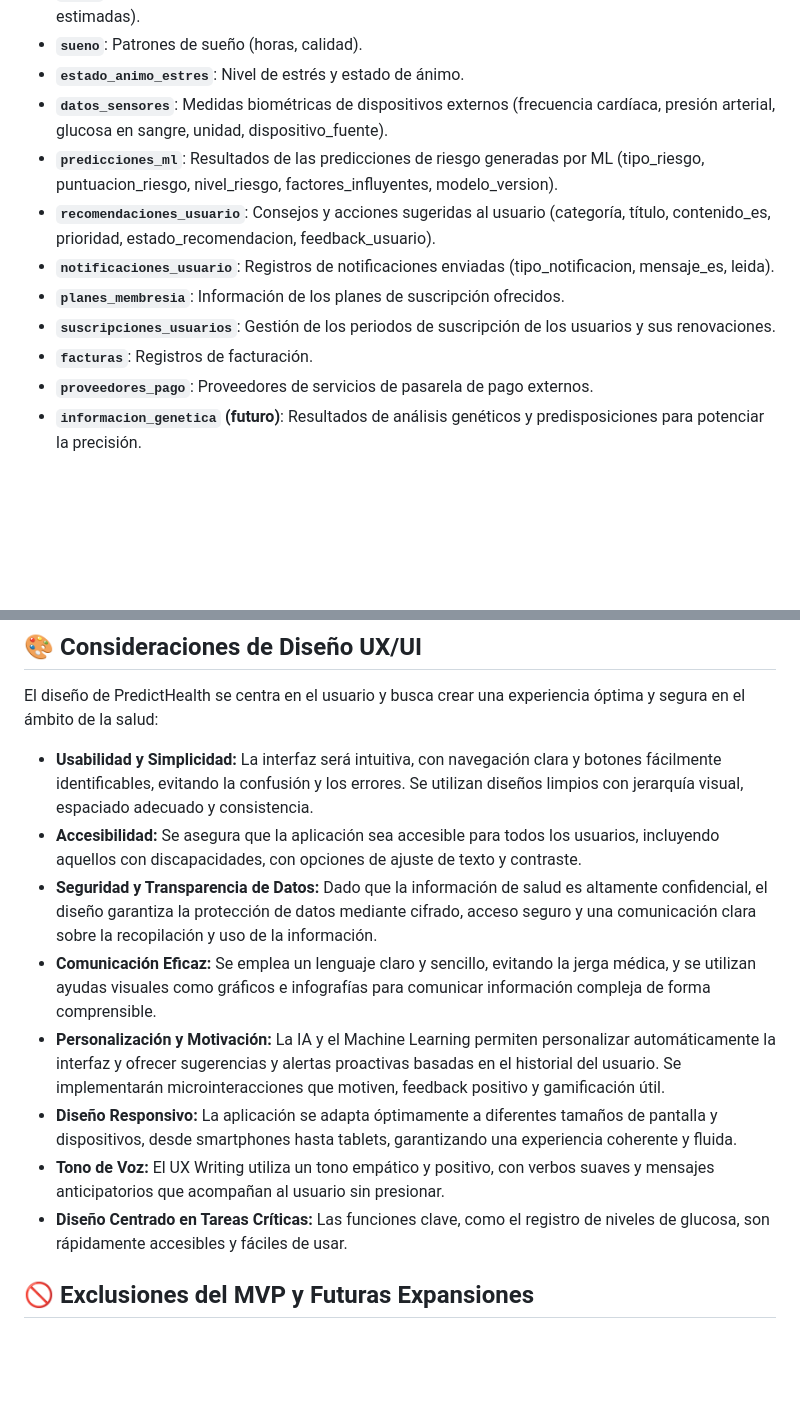
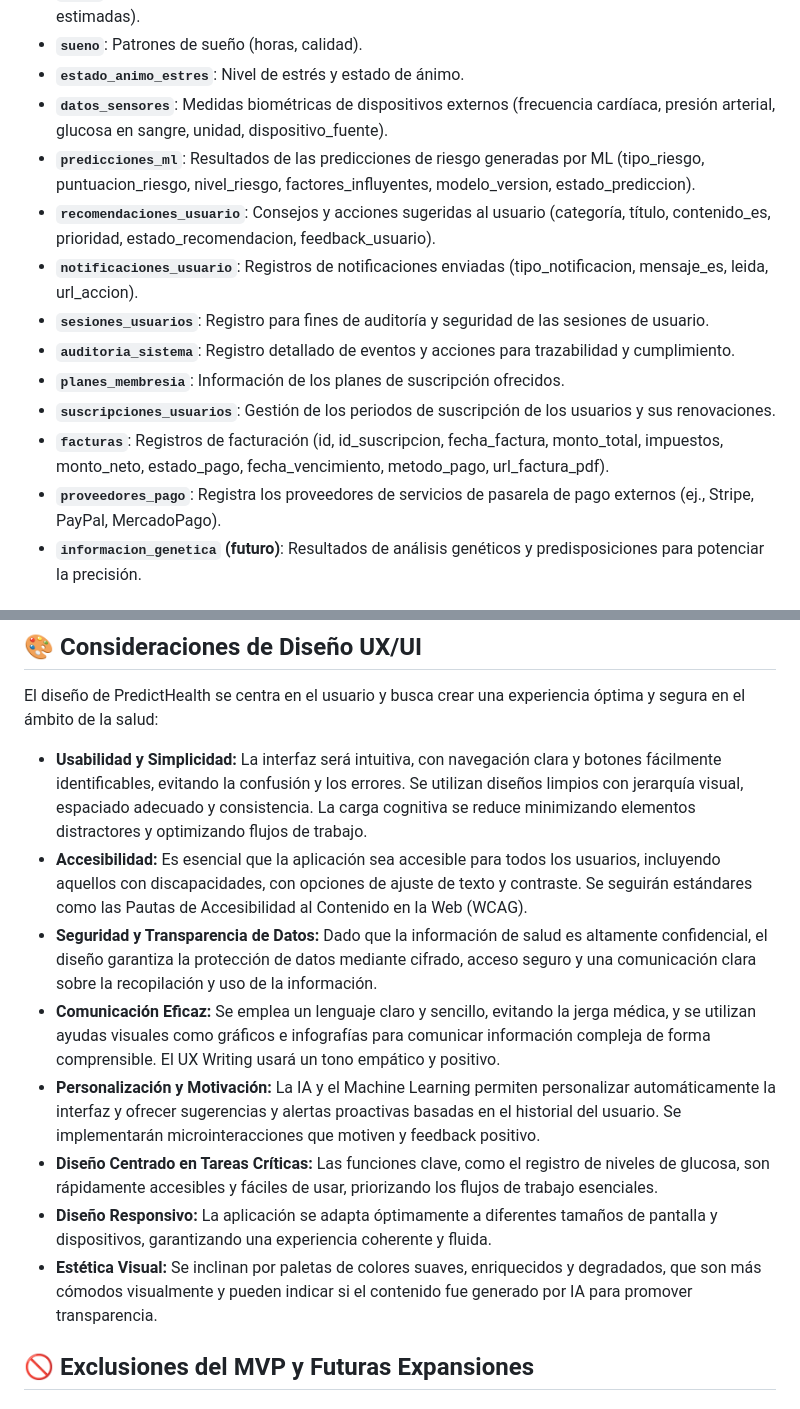
Before and after one commit to MargaritaCuervo/PredictHealth-PFIntegracion, a Markdown page: README.md, 2 parts joined by grey strips. GitHub-like rendering; blank space fills up the shorter version.

```diff
--- a/README.md
+++ b/README.md
@@ -79,13 +87,15 @@ La base de datos PostgreSQL actúa como la fuente de verdad y está diseñada pa
 *   **`sueno`**: Patrones de sueño (horas, calidad).
 *   **`estado_animo_estres`**: Nivel de estrés y estado de ánimo.
 *   **`datos_sensores`**: Medidas biométricas de dispositivos externos (frecuencia cardíaca, presión arterial, glucosa en sangre, unidad, dispositivo_fuente).
-*   **`predicciones_ml`**: Resultados de las predicciones de riesgo generadas por ML (tipo_riesgo, puntuacion_riesgo, nivel_riesgo, factores_influyentes, modelo_version).
+*   **`predicciones_ml`**: Resultados de las predicciones de riesgo generadas por ML (tipo_riesgo, puntuacion_riesgo, nivel_riesgo, factores_influyentes, modelo_version, estado_prediccion).
 *   **`recomendaciones_usuario`**: Consejos y acciones sugeridas al usuario (categoría, título, contenido_es, prioridad, estado_recomendacion, feedback_usuario).
-*   **`notificaciones_usuario`**: Registros de notificaciones enviadas (tipo_notificacion, mensaje_es, leida).
+*   **`notificaciones_usuario`**: Registros de notificaciones enviadas (tipo_notificacion, mensaje_es, leida, url_accion).
+*   **`sesiones_usuarios`**: Registro para fines de auditoría y seguridad de las sesiones de usuario.
+*   **`auditoria_sistema`**: Registro detallado de eventos y acciones para trazabilidad y cumplimiento.
 *   **`planes_membresia`**: Información de los planes de suscripción ofrecidos.
 *   **`suscripciones_usuarios`**: Gestión de los periodos de suscripción de los usuarios y sus renovaciones.
-*   **`facturas`**: Registros de facturación.
-*   **`proveedores_pago`**: Proveedores de servicios de pasarela de pago externos.
+*   **`facturas`**: Registros de facturación (id, id_suscripcion, fecha_factura, monto_total, impuestos, monto_neto, estado_pago, fecha_vencimiento, metodo_pago, url_factura_pdf).
+*   **`proveedores_pago`**: Registra los proveedores de servicios de pasarela de pago externos (ej., Stripe, PayPal, MercadoPago).
 *   **`informacion_genetica` (futuro)**: Resultados de análisis genéticos y predisposiciones para potenciar la precisión.
 
 ## 🌟 Propuesta de Valor
@@ -101,14 +111,14 @@ PredictHealth ofrece un valor diferenciado a través de:
 
 El diseño de PredictHealth se centra en el usuario y busca crear una experiencia óptima y segura en el ámbito de la salud:
 
-*   **Usabilidad y Simplicidad:** La interfaz será intuitiva, con navegación clara y botones fácilmente identificables, evitando la confusión y los errores. Se utilizan diseños limpios con jerarquía visual, espaciado adecuado y consistencia.
-*   **Accesibilidad:** Se asegura que la aplicación sea accesible para todos los usuarios, incluyendo aquellos con discapacidades, con opciones de ajuste de texto y contraste.
+*   **Usabilidad y Simplicidad:** La interfaz será intuitiva, con navegación clara y botones fácilmente identificables, evitando la confusión y los errores. Se utilizan diseños limpios con jerarquía visual, espaciado adecuado y consistencia. La carga cognitiva se reduce minimizando elementos distractores y optimizando flujos de trabajo.
+*   **Accesibilidad:** Es esencial que la aplicación sea accesible para todos los usuarios, incluyendo aquellos con discapacidades, con opciones de ajuste de texto y contraste. Se seguirán estándares como las Pautas de Accesibilidad al Contenido en la Web (WCAG).
 *   **Seguridad y Transparencia de Datos:** Dado que la información de salud es altamente confidencial, el diseño garantiza la protección de datos mediante cifrado, acceso seguro y una comunicación clara sobre la recopilación y uso de la información.
-*   **Comunicación Eficaz:** Se emplea un lenguaje claro y sencillo, evitando la jerga médica, y se utilizan ayudas visuales como gráficos e infografías para comunicar información compleja de forma comprensible.
-*   **Personalización y Motivación:** La IA y el Machine Learning permiten personalizar automáticamente la interfaz y ofrecer sugerencias y alertas proactivas basadas en el historial del usuario. Se implementarán microinteracciones que motiven, feedback positivo y gamificación útil.
-*   **Diseño Responsivo:** La aplicación se adapta óptimamente a diferentes tamaños de pantalla y dispositivos, desde smartphones hasta tablets, garantizando una experiencia coherente y fluida.
-*   **Tono de Voz:** El UX Writing utiliza un tono empático y positivo, con verbos suaves y mensajes anticipatorios que acompañan al usuario sin presionar.
-*   **Diseño Centrado en Tareas Críticas:** Las funciones clave, como el registro de niveles de glucosa, son rápidamente accesibles y fáciles de usar.
+*   **Comunicación Eficaz:** Se emplea un lenguaje claro y sencillo, evitando la jerga médica, y se utilizan ayudas visuales como gráficos e infografías para comunicar información compleja de forma comprensible. El UX Writing usará un tono empático y positivo.
+*   **Personalización y Motivación:** La IA y el Machine Learning permiten personalizar automáticamente la interfaz y ofrecer sugerencias y alertas proactivas basadas en el historial del usuario. Se implementarán microinteracciones que motiven y feedback positivo.
+*   **Diseño Centrado en Tareas Críticas:** Las funciones clave, como el registro de niveles de glucosa, son rápidamente accesibles y fáciles de usar, priorizando los flujos de trabajo esenciales.
+*   **Diseño Responsivo:** La aplicación se adapta óptimamente a diferentes tamaños de pantalla y dispositivos, garantizando una experiencia coherente y fluida.
+*   **Estética Visual:** Se inclinan por paletas de colores suaves, enriquecidos y degradados, que son más cómodos visualmente y pueden indicar si el contenido fue generado por IA para promover transparencia.
 
 ## 🚫 Exclusiones del MVP y Futuras Expansiones
 
```
Also changed, not shown: other parts of README.md (+34 -26 lines).
